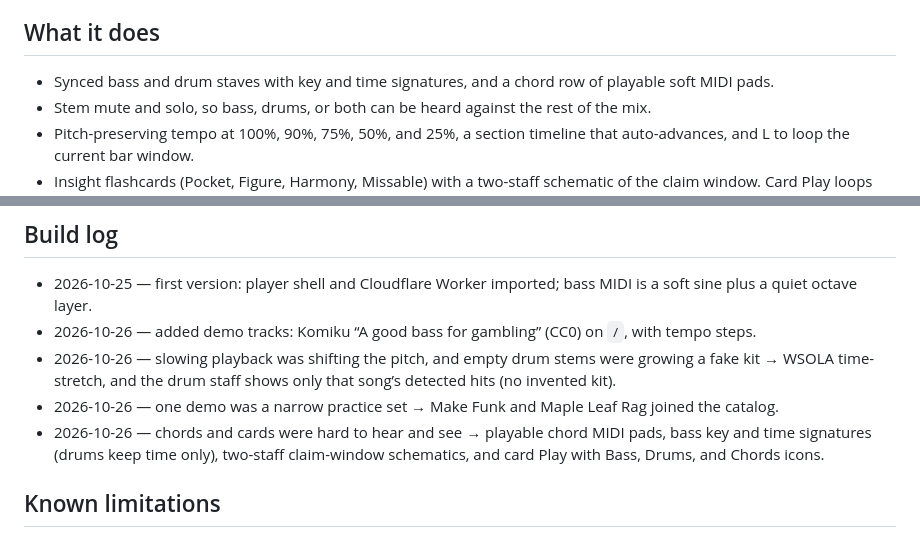
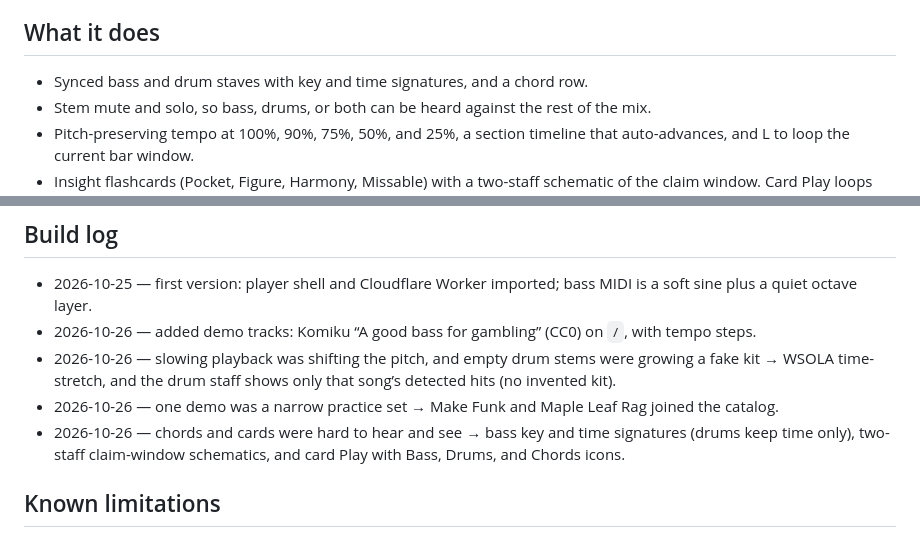
Before and after one commit to meirmsn/song-bass-explainer, a Markdown page: README.md, 2 parts joined by grey strips. GitHub-like rendering.

Commit message:
docs: stop calling the chord row playable pads
Tapping the chord row fights bar selection, so the README no longer
treats chord MIDI pads as a visitor feature.

Co-authored-by: meirmsn <meirmsn@users.noreply.github.com>

```diff
--- a/README.md
+++ b/README.md
@@ -11,7 +11,7 @@ The song timeline and sections allow you to see the song at a high level, and se
 This was built by talking to Grok Bot, to learn how agent-driven work feels: voice chat, raw screenshot feedback, and rapid-fire instructions. It is not the structured method in [devshop](https://github.com/meirmsn/abra-kadabra). There is no CI and no PR-gated workflow by design; this packaging pull request is an exception so the public page can be reviewed. The loop was barebones: ask, the agent ships, feedback, the next ask. A request queue showed up after rapid-fire instructions piled up. Testing was not assumed at the start; breaks prompted the question of whether tests existed, and the suite grew from there.
 
 ## What it does
-- Synced bass and drum staves with key and time signatures, and a chord row of playable soft MIDI pads.
+- Synced bass and drum staves with key and time signatures, and a chord row.
 - Stem mute and solo, so bass, drums, or both can be heard against the rest of the mix.
 - Pitch-preserving tempo at 100%, 90%, 75%, 50%, and 25%, a section timeline that auto-advances, and L to loop the current bar window.
 - Insight flashcards (Pocket, Figure, Harmony, Missable) with a two-staff schematic of the claim window. Card Play loops that window; Bass, Drums, and Chords toggles choose what you hear.
@@ -29,7 +29,7 @@ This was built by talking to Grok Bot, to learn how agent-driven work feels: voi
 - 2026-10-26 — added demo tracks: Komiku “A good bass for gambling” (CC0) on `/`, with tempo steps.
 - 2026-10-26 — slowing playback was shifting the pitch, and empty drum stems were growing a fake kit → WSOLA time-stretch, and the drum staff shows only that song’s detected hits (no invented kit).
 - 2026-10-26 — one demo was a narrow practice set → Make Funk and Maple Leaf Rag joined the catalog.
-- 2026-10-26 — chords and cards were hard to hear and see → playable chord MIDI pads, bass key and time signatures (drums keep time only), two-staff claim-window schematics, and card Play with Bass, Drums, and Chords icons.
+- 2026-10-26 — chords and cards were hard to hear and see → bass key and time signatures (drums keep time only), two-staff claim-window schematics, and card Play with Bass, Drums, and Chords icons.
 
 ## Known limitations
 - There is no public YouTube paste-to-process path.
```
